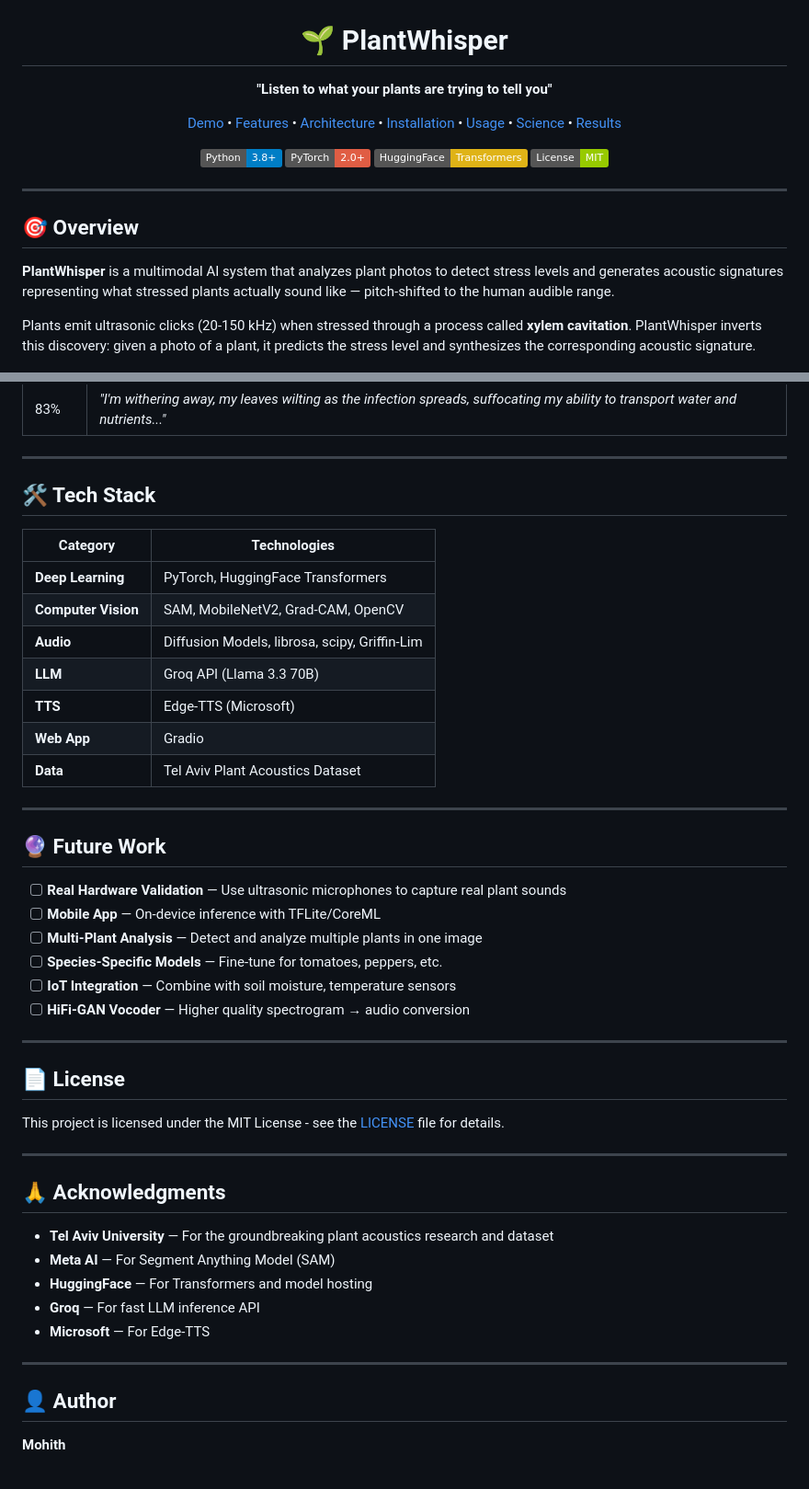
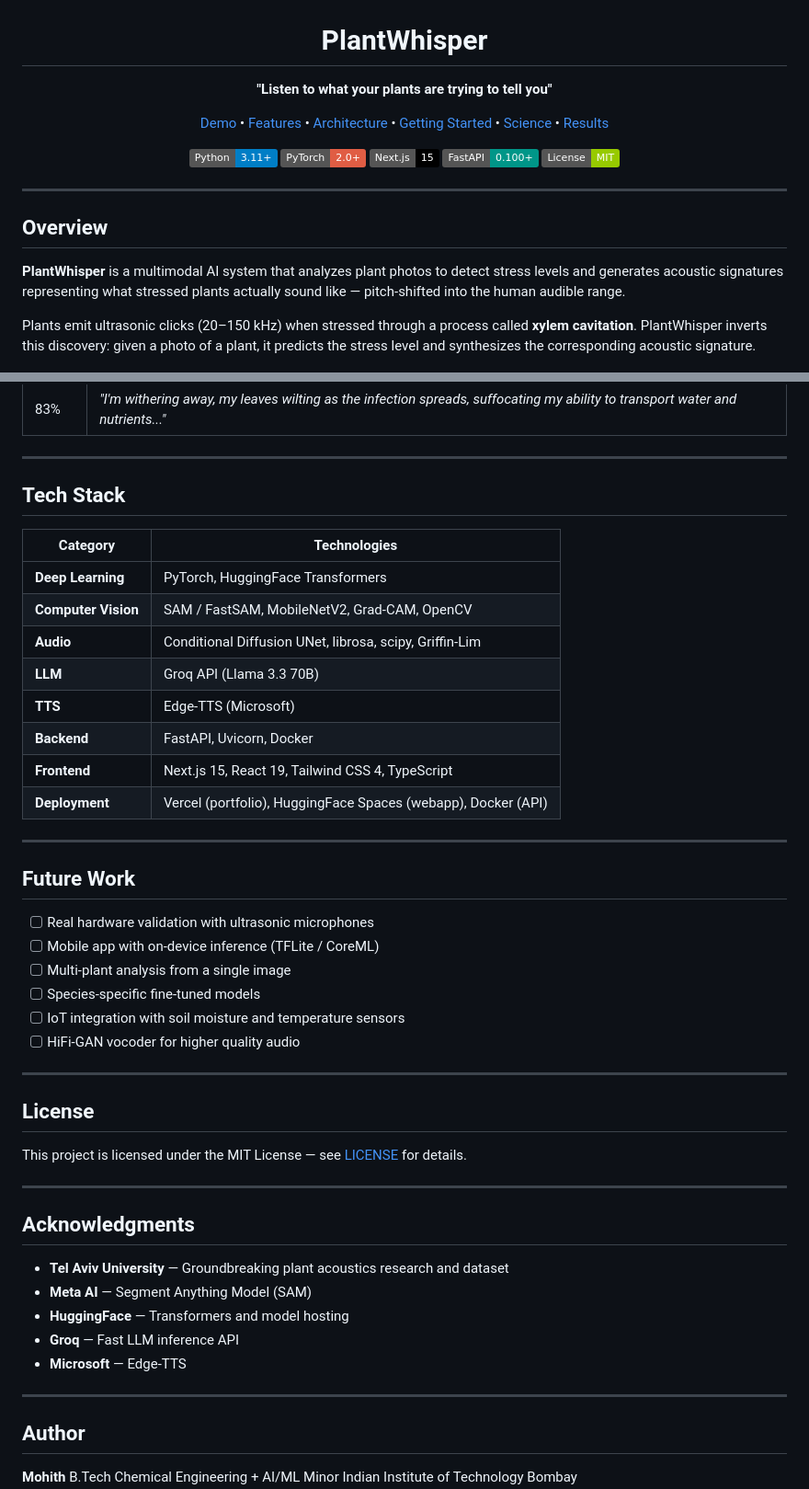
Before and after one commit to Iammohithhh/plantwhisper, a Markdown page: README.md, 2 parts joined by grey strips. Shown at 92% size. Drawn GitHub-style; badges without logos.

```diff
--- a/README.md
+++ b/README.md
@@ -2,36 +2,36 @@
   <img src="assets/plantwhisper_banner.png" alt="PlantWhisper Banner" width="800"/>
 </p>
 
-<h1 align="center">🌱 PlantWhisper</h1>
+<h1 align="center">PlantWhisper</h1>
 
 <p align="center">
   <strong>"Listen to what your plants are trying to tell you"</strong>
 </p>
 
 <p align="center">
-  <a href="#-demo">Demo</a> •
-  <a href="#-features">Features</a> •
-  <a href="#-architecture">Architecture</a> •
-  <a href="#-installation">Installation</a> •
-  <a href="#-usage">Usage</a> •
-  <a href="#-scientific-foundation">Science</a> •
+  <a href="#-demo">Demo</a> &bull;
+  <a href="#-features">Features</a> &bull;
+  <a href="#-architecture">Architecture</a> &bull;
+  <a href="#-getting-started">Getting Started</a> &bull;
+  <a href="#-scientific-foundation">Science</a> &bull;
   <a href="#-results">Results</a>
 </p>
 
 <p align="center">
-  <img src="https://img.shields.io/badge/Python-3.8+-blue.svg" alt="Python"/>
+  <img src="https://img.shields.io/badge/Python-3.11+-blue.svg" alt="Python"/>
   <img src="https://img.shields.io/badge/PyTorch-2.0+-red.svg" alt="PyTorch"/>
-  <img src="https://img.shields.io/badge/HuggingFace-Transformers-yellow.svg" alt="HuggingFace"/>
+  <img src="https://img.shields.io/badge/Next.js-15-black.svg" alt="Next.js"/>
+  <img src="https://img.shields.io/badge/FastAPI-0.100+-009688.svg" alt="FastAPI"/>
   <img src="https://img.shields.io/badge/License-MIT-green.svg" alt="License"/>
 </p>
 
 ---
 
-## 🎯 Overview
+## Overview
 
-**PlantWhisper** is a multimodal AI system that analyzes plant photos to detect stress levels and generates acoustic signatures representing what stressed plants actually sound like — pitch-shifted to the human audible range.
+**PlantWhisper** is a multimodal AI system that analyzes plant photos to detect stress levels and generates acoustic signatures representing what stressed plants actually sound like — pitch-shifted into the human audible range.
 
-Plants emit ultrasonic clicks (20-150 kHz) when stressed through a process called **xylem cavitation**. PlantWhisper inverts this discovery: given a photo of a plant, it predicts the stress level and synthesizes the corresponding acoustic signature.
+Plants emit ultrasonic clicks (20–150 kHz) when stressed through a process called **xylem cavitation**. PlantWhisper inverts this discovery: given a photo of a plant, it predicts the stress level and synthesizes the corresponding acoustic signature.
 
 <p align="center">
   <img src="assets/pipeline_plantwhisper.png" alt="Pipeline Overview" width="700"/>
@@ -297,48 +259,49 @@ Pops/Hour
 
 ---
 
-## 🛠️ Tech Stack
+## Tech Stack
 
 | Category | Technologies |
 |----------|--------------|
 | **Deep Learning** | PyTorch, HuggingFace Transformers |
-| **Computer Vision** | SAM, MobileNetV2, Grad-CAM, OpenCV |
-| **Audio** | Diffusion Models, librosa, scipy, Griffin-Lim |
+| **Computer Vision** | SAM / FastSAM, MobileNetV2, Grad-CAM, OpenCV |
+| **Audio** | Conditional Diffusion UNet, librosa, scipy, Griffin-Lim |
 | **LLM** | Groq API (Llama 3.3 70B) |
 | **TTS** | Edge-TTS (Microsoft) |
-| **Web App** | Gradio |
-| **Data** | Tel Aviv Plant Acoustics Dataset |
+| **Backend** | FastAPI, Uvicorn, Docker |
+| **Frontend** | Next.js 15, React 19, Tailwind CSS 4, TypeScript |
+| **Deployment** | Vercel (portfolio), HuggingFace Spaces (webapp), Docker (API) |
 
 ---
 
-## 🔮 Future Work
+## Future Work
 
-- [ ] **Real Hardware Validation** — Use ultrasonic microphones to capture real plant sounds
-- [ ] **Mobile App** — On-device inference with TFLite/CoreML
-- [ ] **Multi-Plant Analysis** — Detect and analyze multiple plants in one image
-- [ ] **Species-Specific Models** — Fine-tune for tomatoes, peppers, etc.
-- [ ] **IoT Integration** — Combine with soil moisture, temperature sensors
-- [ ] **HiFi-GAN Vocoder** — Higher quality spectrogram → audio conversion
+- [ ] Real hardware validation with ultrasonic microphones
+- [ ] Mobile app with on-device inference (TFLite / CoreML)
+- [ ] Multi-plant analysis from a single image
+- [ ] Species-specific fine-tuned models
+- [ ] IoT integration with soil moisture and temperature sensors
+- [ ] HiFi-GAN vocoder for higher quality audio
 
 ---
 
-## 📄 License
+## License
 
-This project is licensed under the MIT License - see the [LICENSE](LICENSE) file for details.
+This project is licensed under the MIT License — see [LICENSE](LICENSE) for details.
 
 ---
 
-## 🙏 Acknowledgments
+## Acknowledgments
 
-- **Tel Aviv University** — For the groundbreaking plant acoustics research and dataset
-- **Meta AI** — For Segment Anything Model (SAM)
-- **HuggingFace** — For Transformers and model hosting
-- **Groq** — For fast LLM inference API
-- **Microsoft** — For Edge-TTS
+- **Tel Aviv University** — Groundbreaking plant acoustics research and dataset
+- **Meta AI** — Segment Anything Model (SAM)
+- **HuggingFace** — Transformers and model hosting
+- **Groq** — Fast LLM inference API
+- **Microsoft** — Edge-TTS
 
 ---
 
-## 👤 Author
+## Author
 
 **Mohith**
 B.Tech Chemical Engineering + AI/ML Minor
```
Also changed, not shown: other parts of README.md (+97 -137 lines).
